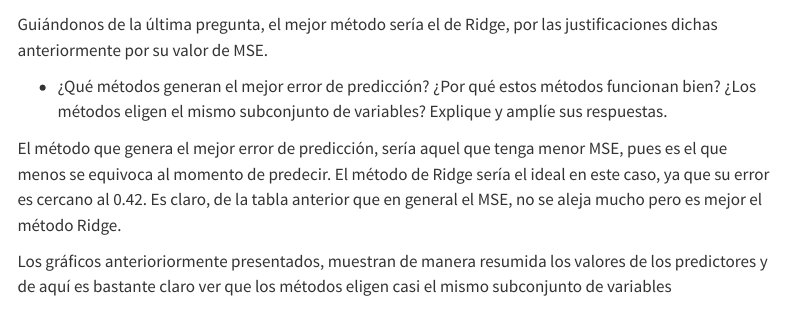
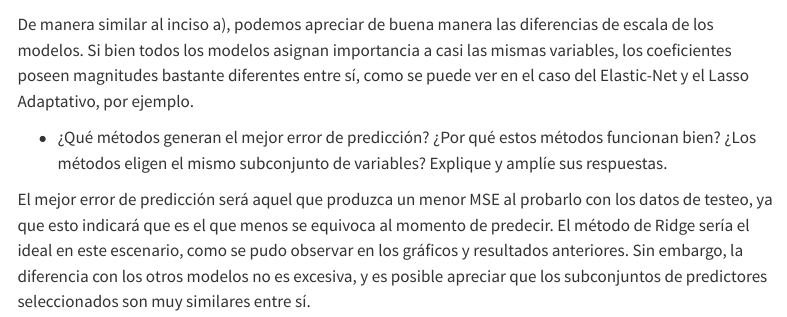
Before and after one commit to Camii-ec/tarea2, a Quarto document (t2.qmd): the page in a window 1100 px wide, from 12050 px down. Rendered offline with R 4.5, knitr and Pandoc in place of Quarto, with nearby package versions; some code elsewhere in the file could not run offline; menus at the side of the page are left out; long lines of code are wrapped.

Commit message:
¿tamos?

````diff
--- a/t2.qmd
+++ b/t2.qmd
@@ -557,10 +557,8 @@ coef %>%
 
 ```
 
-Guiándonos de la última pregunta, el mejor método sería el de Ridge, por las justificaciones dichas anteriormente por su valor de MSE.
+De manera similar al inciso a), podemos apreciar de buena manera las diferencias de escala de los modelos. Si bien todos los modelos asignan importancia a casi las mismas variables, los coeficientes poseen magnitudes bastante diferentes entre sí, como se puede ver en el caso del Elastic-Net y el Lasso Adaptativo, por ejemplo.
 
 - ¿Qué métodos generan el mejor error de predicción? ¿Por qué estos métodos funcionan bien? ¿Los métodos eligen el mismo subconjunto de variables? Explique y amplíe sus respuestas.
 
-El método que genera el mejor error de predicción, sería aquel que tenga menor MSE, pues es el que menos se equivoca al momento de predecir. El método de Ridge sería el ideal en este caso, ya que su error es cercano al 0.42. Es claro, de la tabla anterior que en general el MSE, no se aleja mucho pero es mejor el método Ridge.
-
-Los gráficos anterioriormente presentados, muestran de manera resumida los valores de los predictores y de aquí es bastante claro ver que los métodos eligen casi el mismo subconjunto de variables
+El mejor error de predicción será aquel que produzca un menor MSE al probarlo con los datos de testeo, ya que esto indicará que es el que menos se equivoca al momento de predecir. El método de Ridge sería el ideal en este escenario, como se pudo observar en los gráficos y resultados anteriores. Sin embargo, la diferencia con los otros modelos no es excesiva, y es posible apreciar que los subconjuntos de predictores seleccionados son muy similares entre sí.
````
Also changed, not shown: t2.html.
